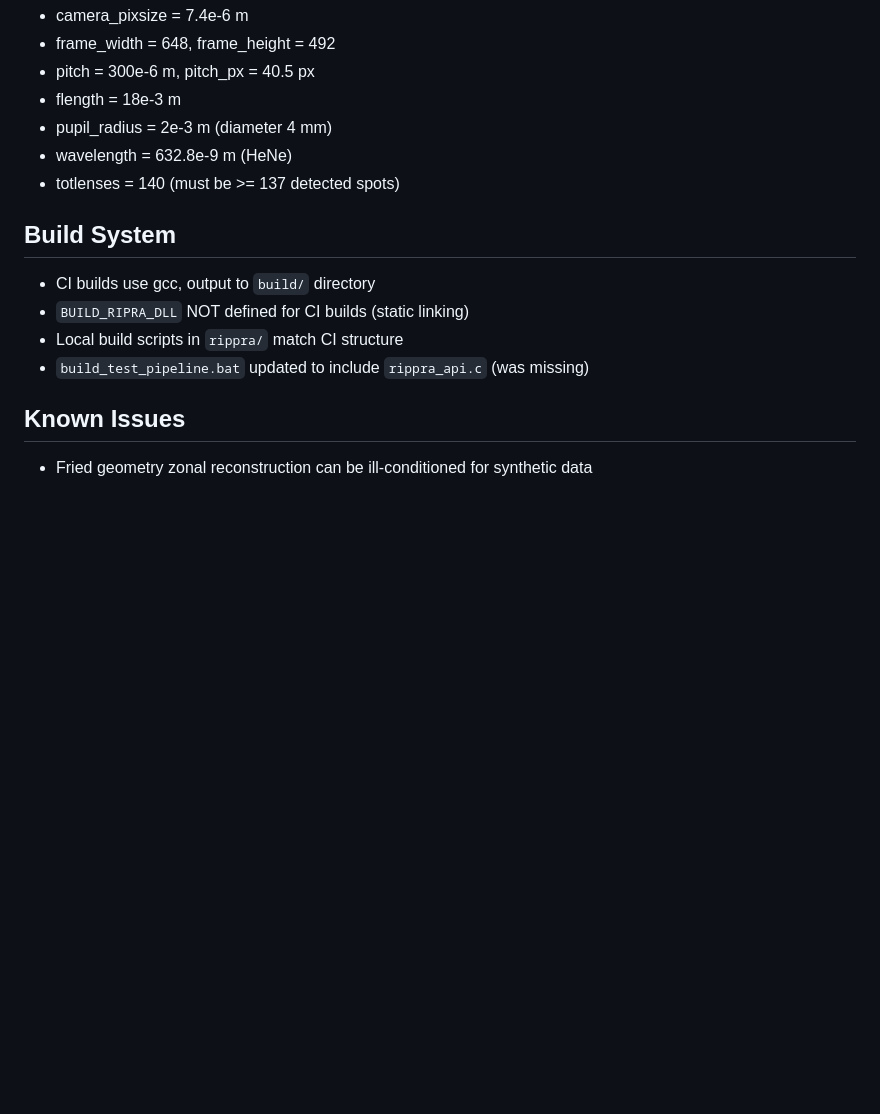
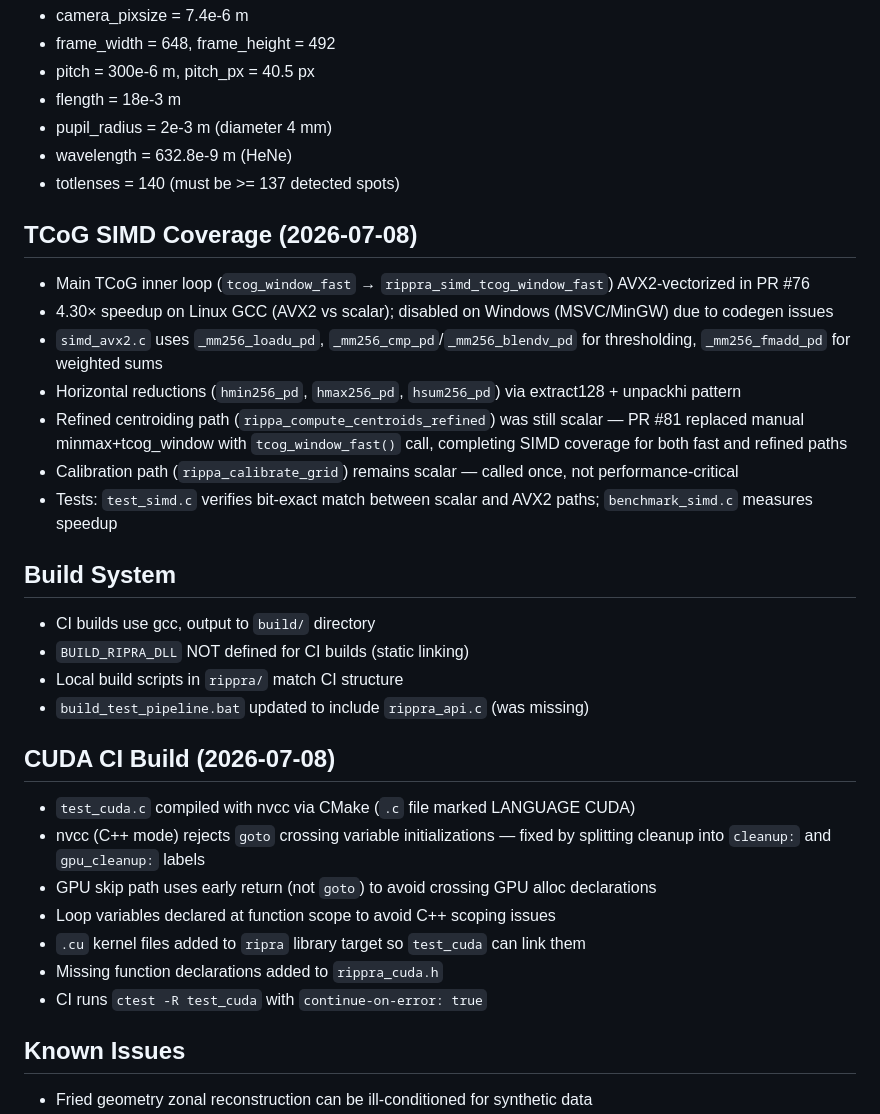
Before and after one commit to PxA-Labs/Project-RIPRA, a Markdown page: AGENTS.md, the part around the change. Rendered like a GitHub page; blank space fills up the shorter version.

Commit message:
docs: update AGENTS.md with TCoG SIMD and CUDA CI build info

```diff
--- a/AGENTS.md
+++ b/AGENTS.md
@@ -60,12 +60,30 @@
 - wavelength = 632.8e-9 m (HeNe)
 - totlenses = 140 (must be >= 137 detected spots)
 
+## TCoG SIMD Coverage (2026-07-08)
+- Main TCoG inner loop (`tcog_window_fast` → `rippra_simd_tcog_window_fast`) AVX2-vectorized in PR #76
+- 4.30× speedup on Linux GCC (AVX2 vs scalar); disabled on Windows (MSVC/MinGW) due to codegen issues
+- `simd_avx2.c` uses `_mm256_loadu_pd`, `_mm256_cmp_pd`/`_mm256_blendv_pd` for thresholding, `_mm256_fmadd_pd` for weighted sums
+- Horizontal reductions (`hmin256_pd`, `hmax256_pd`, `hsum256_pd`) via extract128 + unpackhi pattern
+- Refined centroiding path (`rippa_compute_centroids_refined`) was still scalar — PR #81 replaced manual minmax+tcog_window with `tcog_window_fast()` call, completing SIMD coverage for both fast and refined paths
+- Calibration path (`rippa_calibrate_grid`) remains scalar — called once, not performance-critical
+- Tests: `test_simd.c` verifies bit-exact match between scalar and AVX2 paths; `benchmark_simd.c` measures speedup
+
 ## Build System
 - CI builds use gcc, output to `build/` directory
 - `BUILD_RIPRA_DLL` NOT defined for CI builds (static linking)
 - Local build scripts in `rippra/` match CI structure
 - `build_test_pipeline.bat` updated to include `rippra_api.c` (was missing)
 
+## CUDA CI Build (2026-07-08)
+- `test_cuda.c` compiled with nvcc via CMake (`.c` file marked LANGUAGE CUDA)
+- nvcc (C++ mode) rejects `goto` crossing variable initializations — fixed by splitting cleanup into `cleanup:` and `gpu_cleanup:` labels
+- GPU skip path uses early return (not `goto`) to avoid crossing GPU alloc declarations
+- Loop variables declared at function scope to avoid C++ scoping issues
+- `.cu` kernel files added to `ripra` library target so `test_cuda` can link them
+- Missing function declarations added to `rippra_cuda.h`
+- CI runs `ctest -R test_cuda` with `continue-on-error: true`
+
 ## Known Issues
 - Fried geometry zonal reconstruction can be ill-conditioned for synthetic data
 - Zonal phase values are physically small (~2e-6 rad PV) because slope→phase integration uses geometric coupling
```
